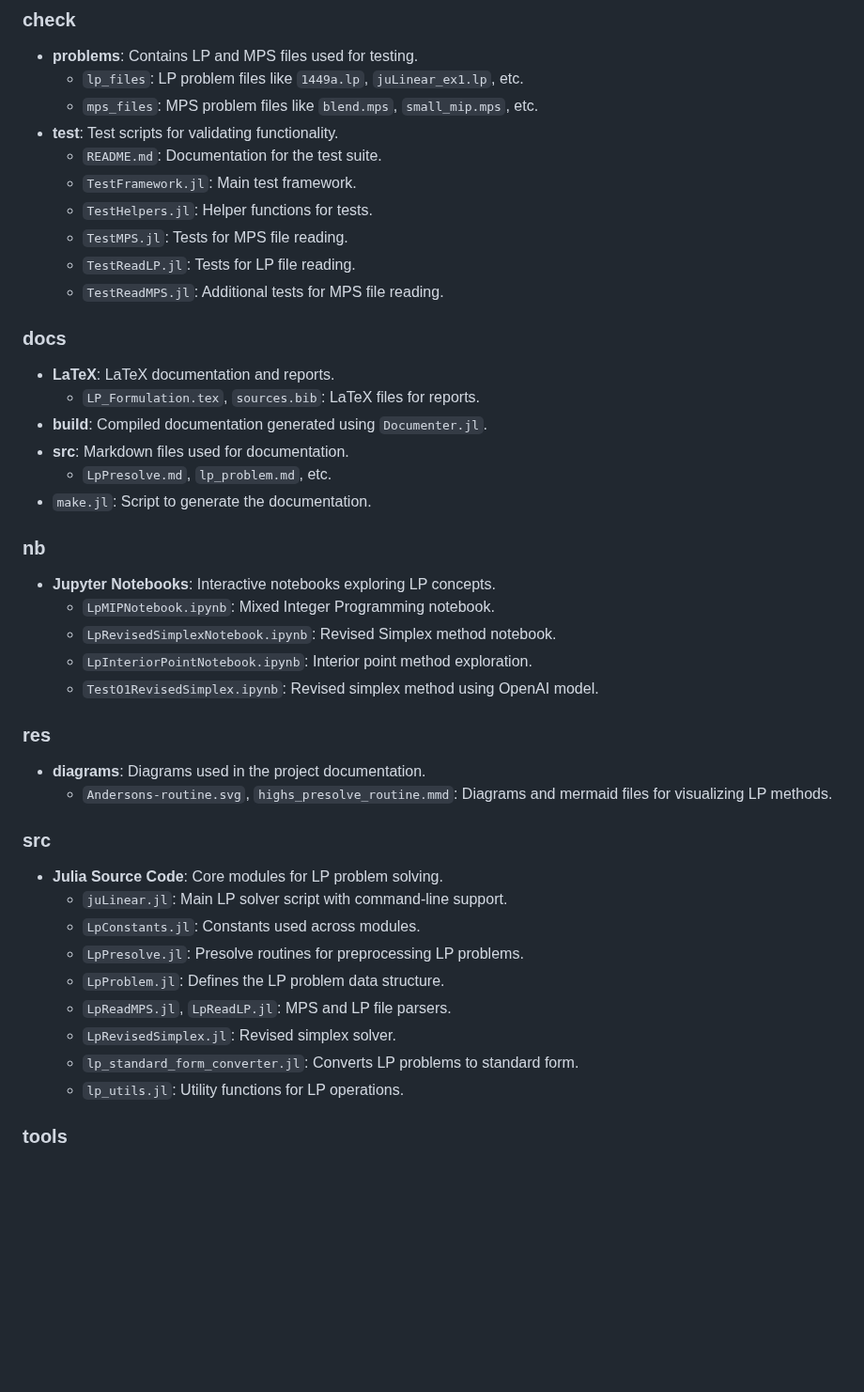
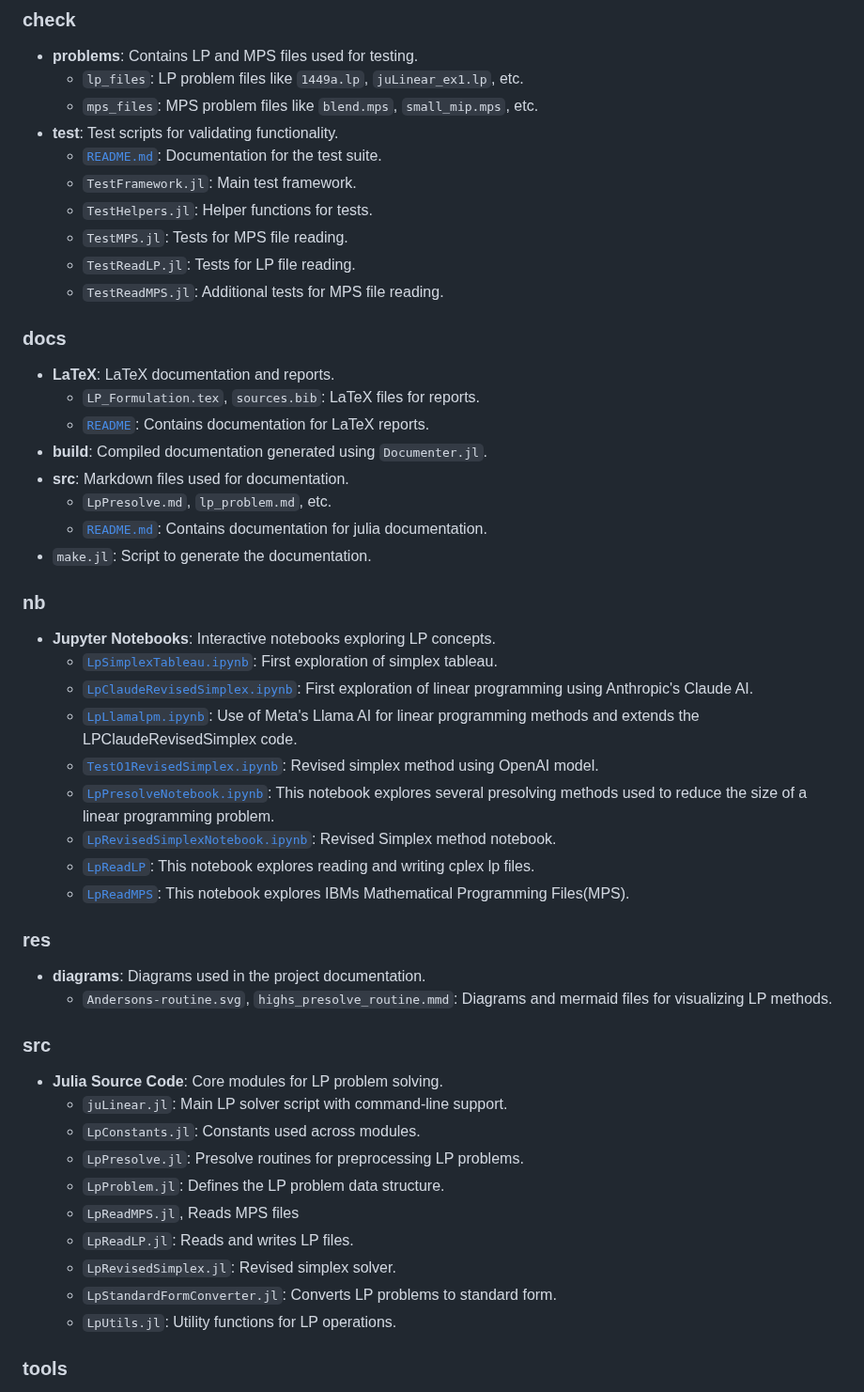
Before and after one commit to hard-software-au/juLinear.jl, a Markdown page: README.md, the part around the change. Shown at 94% size. Drawn GitHub-style; blank space fills up the shorter version.

Commit message:
Add hyperlinks to files

```diff
--- a/README.md
+++ b/README.md
@@ -59,7 +59,7 @@ Whether you're a beginner learning linear programming or an advanced user explor
   - `lp_files`: LP problem files like `1449a.lp`, `juLinear_ex1.lp`, etc.
   - `mps_files`: MPS problem files like `blend.mps`, `small_mip.mps`, etc.
 - **test**: Test scripts for validating functionality.
-  - `README.md`: Documentation for the test suite.
+  - [`README.md`](check/Test/README.md): Documentation for the test suite.
   - `TestFramework.jl`: Main test framework.
   - `TestHelpers.jl`: Helper functions for tests.
   - `TestMPS.jl`: Tests for MPS file reading.
@@ -69,17 +69,25 @@ Whether you're a beginner learning linear programming or an advanced user explor
 ### docs
 - **LaTeX**: LaTeX documentation and reports.
   - `LP_Formulation.tex`, `sources.bib`: LaTeX files for reports.
+  - [`README`](docs/LaTeX/README.md): Contains documentation for LaTeX reports.
 - **build**: Compiled documentation generated using `Documenter.jl`.
 - **src**: Markdown files used for documentation.
   - `LpPresolve.md`, `lp_problem.md`, etc.
+  - [`README.md`](docs/src/README.md): Contains documentation for julia documentation.
 - `make.jl`: Script to generate the documentation.
 
 ### nb
 - **Jupyter Notebooks**: Interactive notebooks exploring LP concepts.
-  - `LpMIPNotebook.ipynb`: Mixed Integer Programming notebook.
-  - `LpRevisedSimplexNotebook.ipynb`: Revised Simplex method notebook.
-  - `LpInteriorPointNotebook.ipynb`: Interior point method exploration.
-  - `TestO1RevisedSimplex.ipynb`: Revised simplex method using OpenAI model.
+  - [`LpSimplexTableau.ipynb`](nb/LpSimplexTableau.ipynb): First exploration of simplex tableau.
+  - [`LpClaudeRevisedSimplex.ipynb`](nb/LpClaudeRevisedSimplex.ipynb): First exploration of linear programming using Anthropic's Claude AI.
+  - [`LpLlamalpm.ipynb`](nb/LpLlamaIpm.ipynb): Use of Meta's Llama AI for linear programming methods and extends the LPClaudeRevisedSimplex code.
+  - [`TestO1RevisedSimplex.ipynb`](nb/TestO1RevisedSimplex.ipynb): Revised simplex method using OpenAI model.
+  - [`LpPresolveNotebook.ipynb`](nb/LpPresolveNotebook.ipynb): This notebook explores several presolving methods used to reduce the size of a linear programming problem.
+  <!-- `LpMIPNotebook.ipynb`: Mixed Integer Programming notebook. -->
+  - [`LpRevisedSimplexNotebook.ipynb`](nb/LpRevisedSimplexNotebook.ipynb): Revised Simplex method notebook.
+  - [`LpReadLP`](nb/LpReadLPNotebook.ipynb): This notebook explores reading and writing cplex lp files.
+  - [`LpReadMPS`](nb/LpReadMpsNotebook.ipynb): This notebook explores IBMs Mathematical Programming Files(MPS).
+  <!-- `LpInteriorPointNotebook.ipynb`: Interior point method exploration. -->
 
 ### res
 - **diagrams**: Diagrams used in the project documentation.
@@ -91,10 +99,11 @@ Whether you're a beginner learning linear programming or an advanced user explor
   - `LpConstants.jl`: Constants used across modules.
   - `LpPresolve.jl`: Presolve routines for preprocessing LP problems.
   - `LpProblem.jl`: Defines the LP problem data structure.
-  - `LpReadMPS.jl`, `LpReadLP.jl`: MPS and LP file parsers.
+  - `LpReadMPS.jl`, Reads MPS files
+  - `LpReadLP.jl`: Reads and writes LP files.
   - `LpRevisedSimplex.jl`: Revised simplex solver.
-  - `lp_standard_form_converter.jl`: Converts LP problems to standard form.
-  - `lp_utils.jl`: Utility functions for LP operations.
+  - `LpStandardFormConverter.jl`: Converts LP problems to standard form.
+  - `LpUtils.jl`: Utility functions for LP operations.
 
 ### tools
 - **Utilities**: Additional scripts supporting the project.
```
